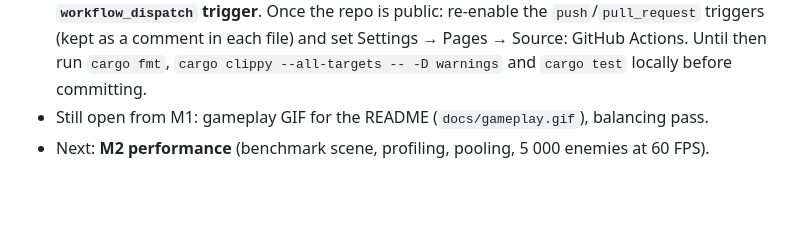
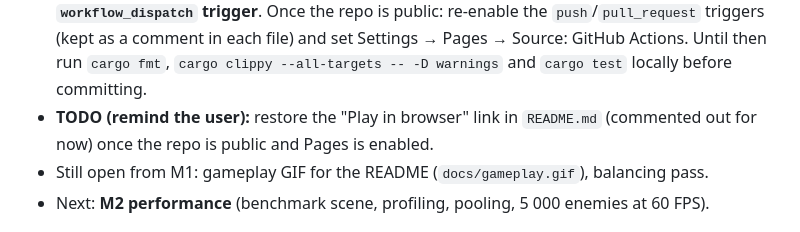
Before and after one commit to MichaelRimland/rust-rogue-like, a Markdown page: CLAUDE.md, the part around the change. Drawn GitHub-style; blank space fills up the shorter version.

Commit message:
Hide play-in-browser link until Pages is available
Co-Authored-By: Claude Sonnet 5.5 <noreply@anthropic.com>

```diff
--- a/CLAUDE.md
+++ b/CLAUDE.md
@@ -35,6 +35,8 @@ CI (fmt, clippy, test, wasm build) and a Pages deploy workflow.
   triggers (kept as a comment in each file) and set Settings → Pages → Source: GitHub Actions.
   Until then run `cargo fmt`, `cargo clippy --all-targets -- -D warnings` and `cargo test`
   locally before committing.
+- **TODO (remind the user):** restore the "Play in browser" link in `README.md` (commented
+  out for now) once the repo is public and Pages is enabled.
 - Still open from M1: gameplay GIF for the README (`docs/gameplay.gif`), balancing pass.
 - Next: **M2 performance** (benchmark scene, profiling, pooling, 5 000 enemies at 60 FPS).
 
```
Also changed, not shown: README.md (+3 -1 lines).
